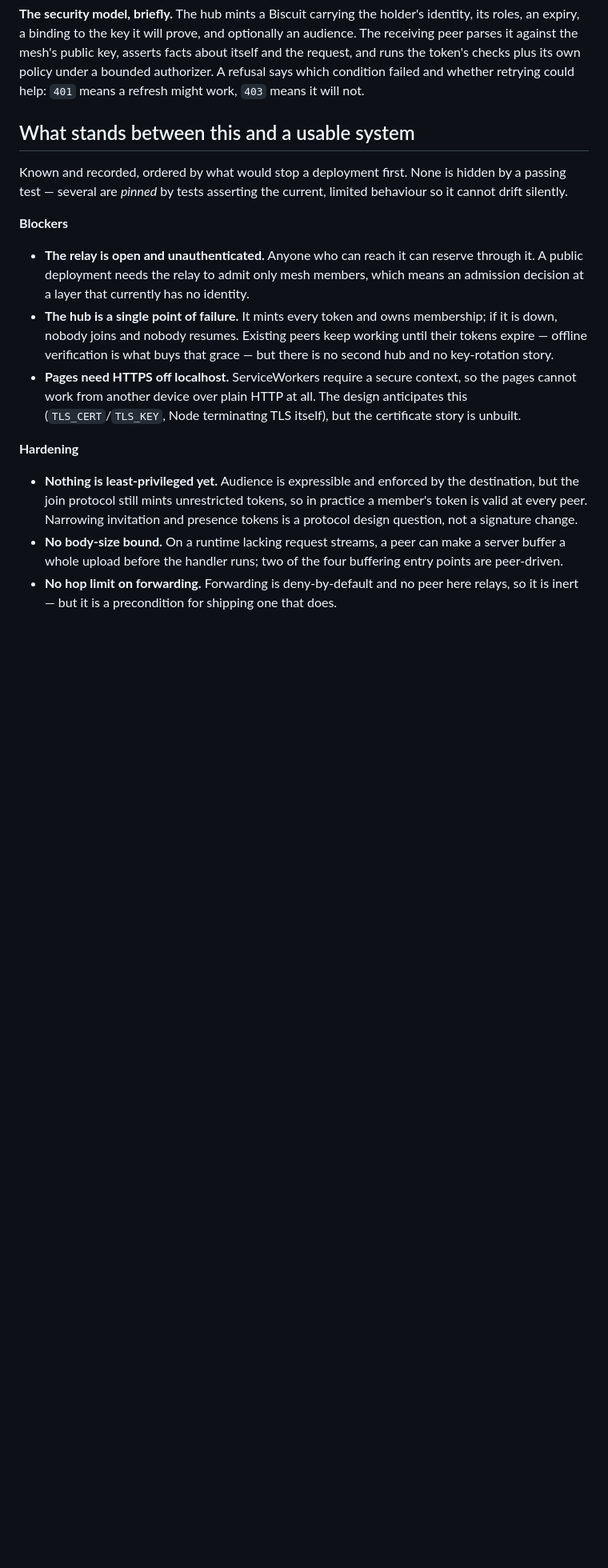
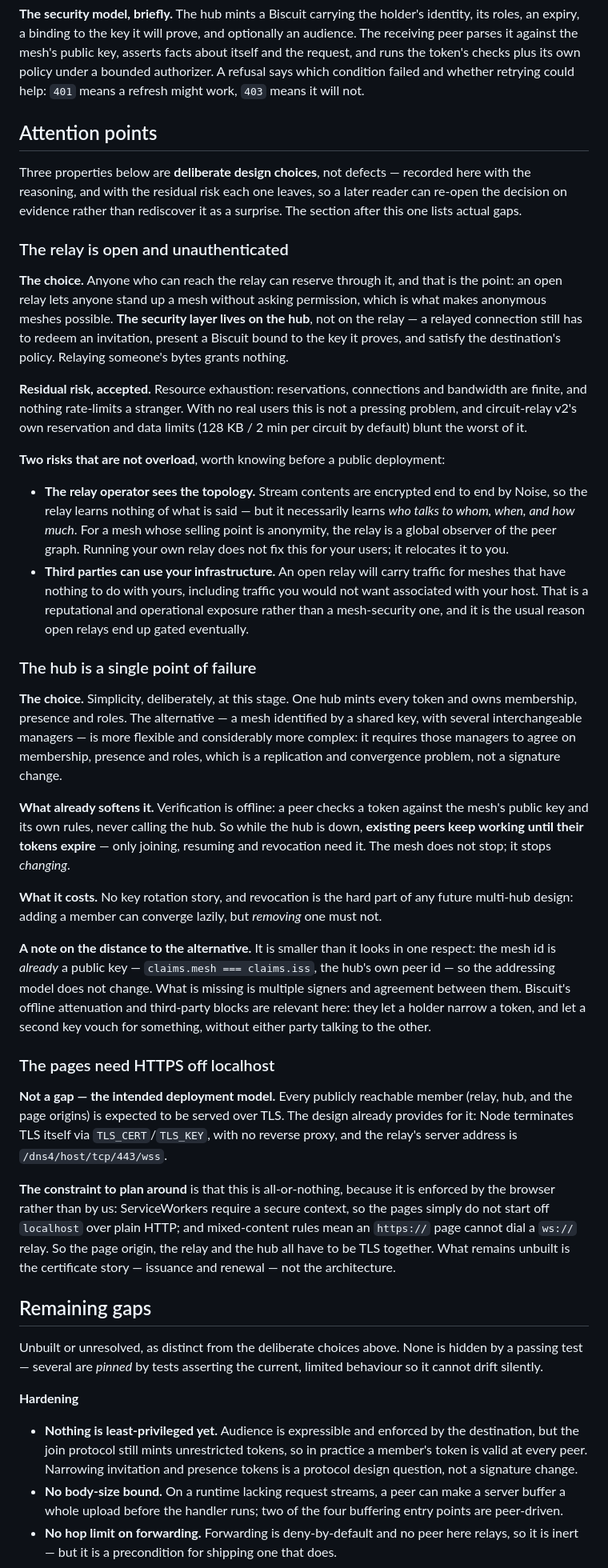
Before and after one commit to statewalker/statewalker-sandbox, a Markdown page: apps/httpeers-stack/README.md, the part around one of its changes. Shown at 80% size. Rendered like a GitHub page; blank space fills up the shorter version.

Commit message:
docs(httpeers-stack): the three design choices become attention points
The relay being open, the hub being singular, and the pages needing TLS were
listed as blockers. They are none of them defects -- they are decisions with
reasons, and filing them as blockers invited someone to 'fix' them without
knowing what was traded away. Recorded now with the reasoning and the residual
risk each leaves.

- The open relay is the point: it lets anyone stand up a mesh without asking
  permission, and the security layer lives on the hub, so relaying bytes grants
  nothing. Accepted risk is overload. Two risks that are NOT overload are named
  because they are easy to miss: the relay operator necessarily sees the peer
  topology even though Noise hides contents, and an open relay carries traffic
  for meshes unrelated to yours.
- One hub is chosen simplicity. The alternative -- a mesh keyed by a shared
  public key with interchangeable managers -- needs those managers to agree on
  membership, presence and roles, which is replication, not a signature change.
  Offline verification already softens the failure: while the hub is down the
  mesh does not stop, it stops CHANGING. Revocation is the hard part of any
  multi-hub future.
- TLS everywhere is the intended deployment model, already provided for
  (TLS_CERT/TLS_KEY, /dns4/host/tcp/443/wss). The constraint worth planning
  around is that the browser makes it all-or-nothing: no ServiceWorker off
  localhost without HTTPS, and no ws:// from an https:// page.

Also corrects a claim I had overstated. The D8 concurrency test was described as
failing 'roughly one run in five'. That measurement was taken while several
browser suites ran concurrently; on an idle machine it passes 10 of 10. The
failure is a yamux stream reset that aborts the run BEFORE the assertion, so no
run has ever shown the crossed identity the test guards against. Now stated as a
load-sensitive test rather than a correctness worry.

Co-Authored-By: Claude Opus 5 (1M context) <noreply@anthropic.com>
Claude-Session: https://claude.ai/code/session_016zWMGzsqMVqVSoQNP69kDL

```diff
--- a/apps/httpeers-stack/README.md
+++ b/apps/httpeers-stack/README.md
@@ -240,25 +240,86 @@ plus its own policy under a bounded authorizer. A refusal says which condition
 failed and whether retrying could help: `401` means a refresh might work, `403`
 means it will not.
 
-## What stands between this and a usable system
+## Attention points
 
-Known and recorded, ordered by what would stop a deployment first. None is
+Three properties below are **deliberate design choices**, not defects — recorded
+here with the reasoning, and with the residual risk each one leaves, so a later
+reader can re-open the decision on evidence rather than rediscover it as a
+surprise. The section after this one lists actual gaps.
+
+### The relay is open and unauthenticated
+
+**The choice.** Anyone who can reach the relay can reserve through it, and that
+is the point: an open relay lets anyone stand up a mesh without asking
+permission, which is what makes anonymous meshes possible. **The security layer
+lives on the hub**, not on the relay — a relayed connection still has to redeem
+an invitation, present a Biscuit bound to the key it proves, and satisfy the
+destination's policy. Relaying someone's bytes grants nothing.
+
+**Residual risk, accepted.** Resource exhaustion: reservations, connections and
+bandwidth are finite, and nothing rate-limits a stranger. With no real users this
+is not a pressing problem, and circuit-relay v2's own reservation and data limits
+(128 KB / 2 min per circuit by default) blunt the worst of it.
+
+**Two risks that are not overload**, worth knowing before a public deployment:
+
+- **The relay operator sees the topology.** Stream contents are encrypted end to
+  end by Noise, so the relay learns nothing of what is said — but it necessarily
+  learns *who talks to whom, when, and how much*. For a mesh whose selling point
+  is anonymity, the relay is a global observer of the peer graph. Running your
+  own relay does not fix this for your users; it relocates it to you.
+- **Third parties can use your infrastructure.** An open relay will carry traffic
+  for meshes that have nothing to do with yours, including traffic you would not
+  want associated with your host. That is a reputational and operational exposure
+  rather than a mesh-security one, and it is the usual reason open relays end up
+  gated eventually.
+
+### The hub is a single point of failure
+
+**The choice.** Simplicity, deliberately, at this stage. One hub mints every
+token and owns membership, presence and roles. The alternative — a mesh
+identified by a shared key, with several interchangeable managers — is more
+flexible and considerably more complex: it requires those managers to agree on
+membership, presence and roles, which is a replication and convergence problem,
+not a signature change.
+
+**What already softens it.** Verification is offline: a peer checks a token
+against the mesh's public key and its own rules, never calling the hub. So while
+the hub is down, **existing peers keep working until their tokens expire** —
+only joining, resuming and revocation need it. The mesh does not stop; it stops
+*changing*.
+
+**What it costs.** No key rotation story, and revocation is the hard part of any
+future multi-hub design: adding a member can converge lazily, but *removing* one
+must not.
+
+**A note on the distance to the alternative.** It is smaller than it looks in one
+respect: the mesh id is *already* a public key — `claims.mesh === claims.iss`,
+the hub's own peer id — so the addressing model does not change. What is missing
+is multiple signers and agreement between them. Biscuit's offline attenuation
+and third-party blocks are relevant here: they let a holder narrow a token, and
+let a second key vouch for something, without either party talking to the other.
+
+### The pages need HTTPS off localhost
+
+**Not a gap — the intended deployment model.** Every publicly reachable member
+(relay, hub, and the page origins) is expected to be served over TLS. The design
+already provides for it: Node terminates TLS itself via `TLS_CERT`/`TLS_KEY`,
+with no reverse proxy, and the relay's server address is
+`/dns4/host/tcp/443/wss`.
+
+**The constraint to plan around** is that this is all-or-nothing, because it is
+enforced by the browser rather than by us: ServiceWorkers require a secure
+context, so the pages simply do not start off `localhost` over plain HTTP; and
+mixed-content rules mean an `https://` page cannot dial a `ws://` relay. So the
+page origin, the relay and the hub all have to be TLS together. What remains
+unbuilt is the certificate story — issuance and renewal — not the architecture.
+
+## Remaining gaps
+
+Unbuilt or unresolved, as distinct from the deliberate choices above. None is
 hidden by a passing test — several are *pinned* by tests asserting the current,
 limited behaviour so it cannot drift silently.
-
-**Blockers**
-
-- **The relay is open and unauthenticated.** Anyone who can reach it can reserve
-  through it. A public deployment needs the relay to admit only mesh members,
-  which means an admission decision at a layer that currently has no identity.
-- **The hub is a single point of failure.** It mints every token and owns
-  membership; if it is down, nobody joins and nobody resumes. Existing peers keep
-  working until their tokens expire — offline verification is what buys that
-  grace — but there is no second hub and no key-rotation story.
-- **Pages need HTTPS off localhost.** ServiceWorkers require a secure context, so
-  the pages cannot work from another device over plain HTTP at all. The design
-  anticipates this (`TLS_CERT`/`TLS_KEY`, Node terminating TLS itself), but the
-  certificate story is unbuilt.
 
 **Hardening**
 
```
Also changed, not shown: other parts of apps/httpeers-stack/README.md (+17 -8 lines).
